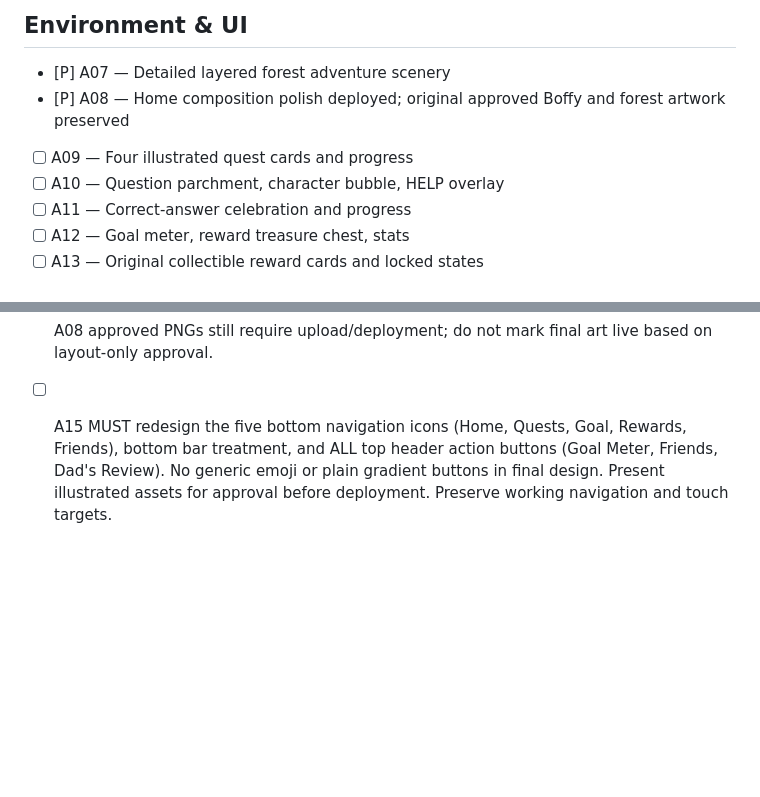
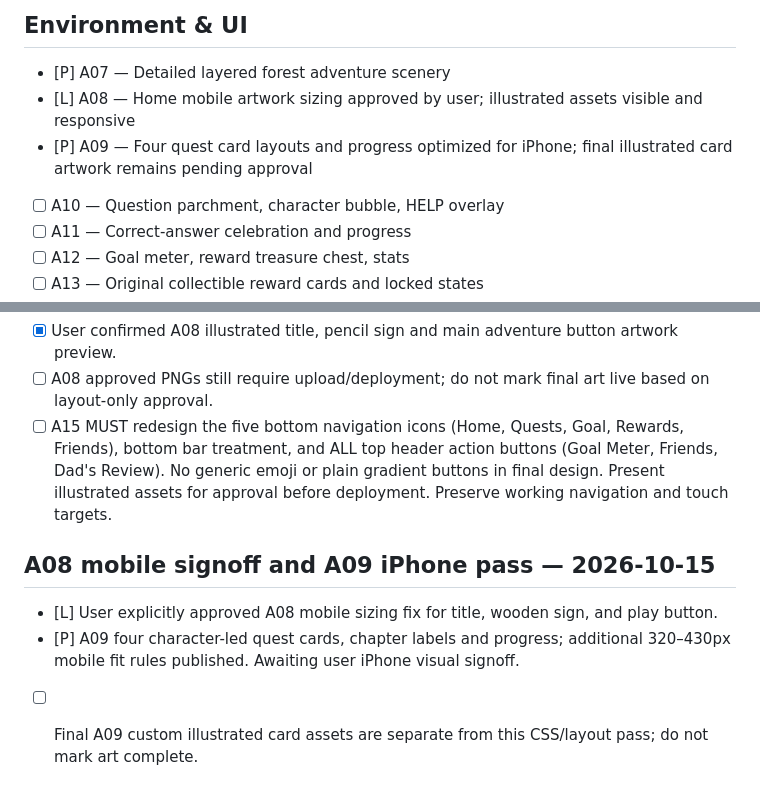
Before and after one commit to jerridthomas-79/WesMath, a Markdown page: POLISH_TRACKER.md, 2 parts joined by grey strips. Drawn GitHub-style; blank space fills up the shorter version.

Commit message:
Record A08 mobile approval and A09 iPhone preview

```diff
--- a/POLISH_TRACKER.md
+++ b/POLISH_TRACKER.md
@@ -12,8 +12,8 @@ Status: [ ] Not started · [P] Preview ready · [A] Approved · [L] Live and ver
 
 ## Environment & UI
 - [P] A07 — Detailed layered forest adventure scenery
-- [P] A08 — Home composition polish deployed; original approved Boffy and forest artwork preserved
-- [ ] A09 — Four illustrated quest cards and progress
+- [L] A08 — Home mobile artwork sizing approved by user; illustrated assets visible and responsive
+- [P] A09 — Four quest card layouts and progress optimized for iPhone; final illustrated card artwork remains pending approval
 - [ ] A10 — Question parchment, character bubble, HELP overlay
 - [ ] A11 — Correct-answer celebration and progress
 - [ ] A12 — Goal meter, reward treasure chest, stats
@@ -150,3 +150,8 @@ A01 master Boffy → A02 friends → A07 scenery → A08 home → A09 quests →
 - [x] User confirmed A08 illustrated title, pencil sign and main adventure button artwork preview.
 - [ ] A08 approved PNGs still require upload/deployment; do not mark final art live based on layout-only approval.
 - [ ] A15 MUST redesign the five bottom navigation icons (Home, Quests, Goal, Rewards, Friends), bottom bar treatment, and ALL top header action buttons (Goal Meter, Friends, Dad's Review). No generic emoji or plain gradient buttons in final design. Present illustrated assets for approval before deployment. Preserve working navigation and touch targets.
+
+## A08 mobile signoff and A09 iPhone pass — 2026-10-15
+- [L] User explicitly approved A08 mobile sizing fix for title, wooden sign, and play button.
+- [P] A09 four character-led quest cards, chapter labels and progress; additional 320–430px mobile fit rules published. Awaiting user iPhone visual signoff.
+- [ ] Final A09 custom illustrated card assets are separate from this CSS/layout pass; do not mark art complete.
```
